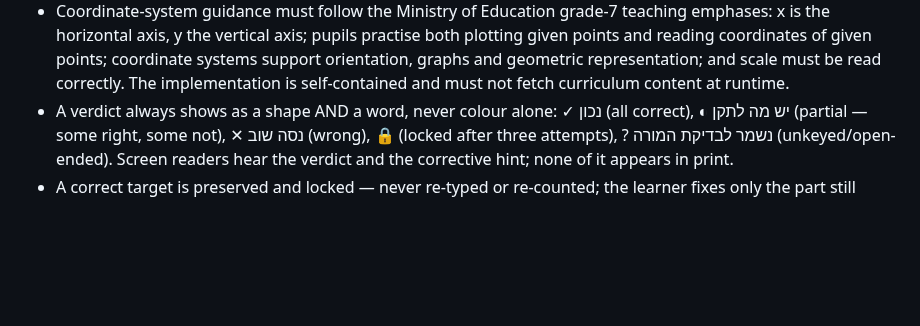
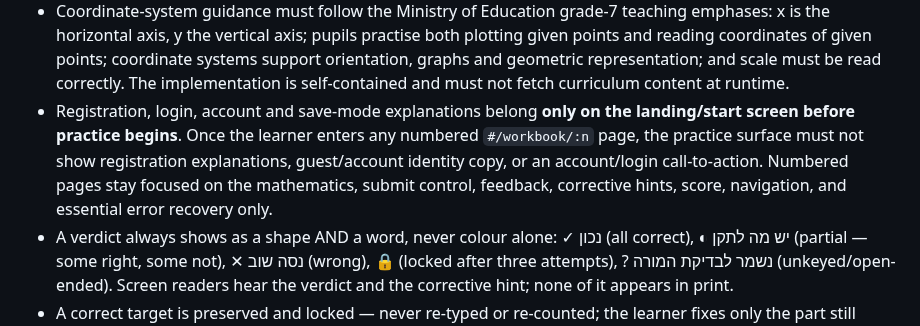
Before and after one commit to yanivmizrachiy/coordinate-lms, a Markdown page: RULES.md, the part around the change. Drawn GitHub-style; blank space fills up the shorter version.

Commit message:
Keep account guidance on landing only

```diff
--- a/RULES.md
+++ b/RULES.md
@@ -133,6 +133,12 @@ this file, the current instruction wins and this file must be reconciled.
   coordinate systems support orientation, graphs and geometric
   representation; and scale must be read correctly. The implementation is
   self-contained and must not fetch curriculum content at runtime.
+- Registration, login, account and save-mode explanations belong **only on the
+  landing/start screen before practice begins**. Once the learner enters any
+  numbered `#/workbook/:n` page, the practice surface must not show registration
+  explanations, guest/account identity copy, or an account/login call-to-action.
+  Numbered pages stay focused on the mathematics, submit control, feedback,
+  corrective hints, score, navigation, and essential error recovery only.
 - A verdict always shows as a shape AND a word, never colour alone: ✓ נכון
   (all correct), ◐ יש מה לתקן (partial — some right, some not), ✕ נסה שוב
   (wrong), 🔒 (locked after three attempts), ? נשמר לבדיקת המורה
```
